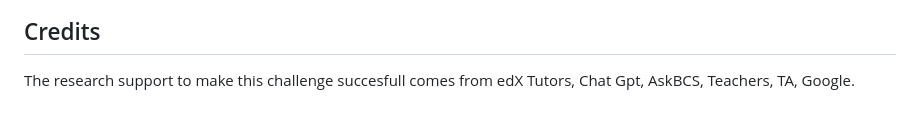
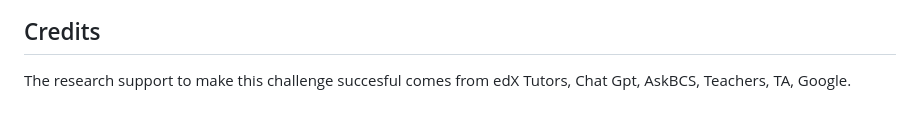
Before and after one commit to Dav9nchi/Leaflet-challenge, a Markdown page: README.md, the part around the change. GitHub-like rendering.

```diff
--- a/README.md
+++ b/README.md
@@ -53,4 +53,4 @@ In this seccion of the report we include the results of our analysis taking into
 <p align='center'> <img alt='JSON Data' src="https://github.com/Dav9nchi/Leaflet-challenge/blob/main/Leaflet-Part-1/Images/Legend.png"> </p>
 
 ## Credits
- The research support to make this challenge succesfull comes from edX Tutors, Chat Gpt, AskBCS, Teachers, TA, Google.
+ The research support to make this challenge succesful comes from edX Tutors, Chat Gpt, AskBCS, Teachers, TA, Google.
```
